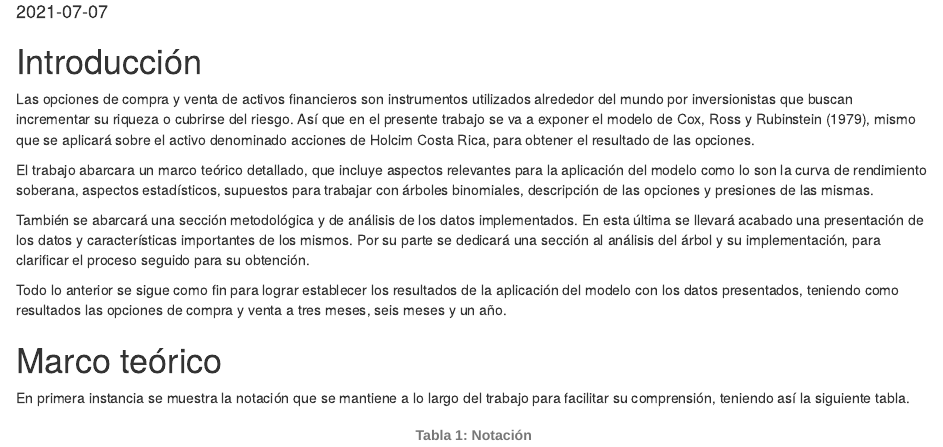
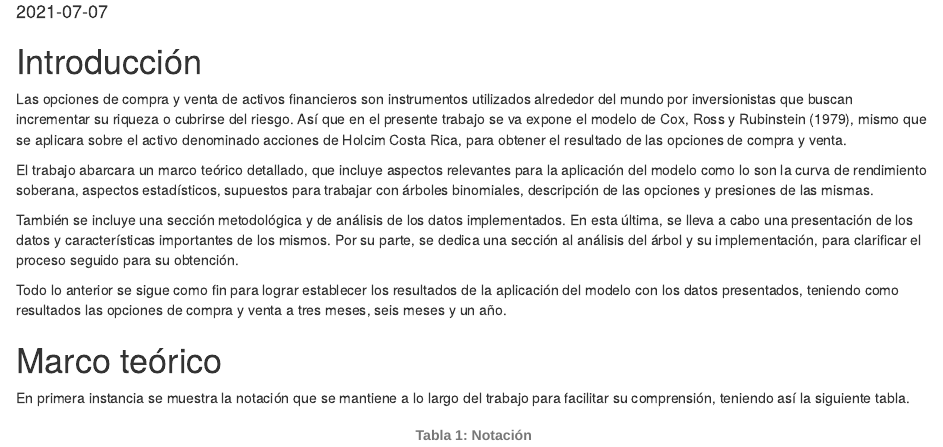
Before and after one commit to Afr063426/Laboratorio-3, an R Markdown document (LABORATORIO3.Rmd): the page in a window 1100 px wide, from 70 px down. Rendered offline with R 4.5, knitr and Pandoc, with nearby package versions; drawn as R Markdown's standard HTML page in place of the format the file asks for; some code elsewhere in the file could not run offline.

Commit message:
Update LABORATORIO3.Rmd
Correcciones introducción

```diff
--- a/LABORATORIO3.Rmd
+++ b/LABORATORIO3.Rmd
@@ -177,11 +177,11 @@ precioP<-function(K,S_0,n,hn,volatilidad,r,q){
 
 # Introducción
 
-Las opciones de compra y venta de activos financieros son instrumentos utilizados alrededor del mundo por inversionistas que buscan incrementar su riqueza o cubrirse del riesgo.  Así que en el presente trabajo se va a exponer el modelo de Cox, Ross y Rubinstein (1979), mismo que se aplicará sobre el activo denominado acciones de Holcim Costa Rica, para obtener el resultado de las opciones.
+Las opciones de compra y venta de activos financieros son instrumentos utilizados alrededor del mundo por inversionistas que buscan incrementar su riqueza o cubrirse del riesgo.  Así que en el presente trabajo se va expone el modelo de Cox, Ross y Rubinstein (1979), mismo que se aplicara sobre el activo denominado acciones de Holcim Costa Rica, para obtener el resultado de las opciones de compra y venta.
 
 El trabajo abarcara un marco teórico detallado, que incluye aspectos relevantes para la aplicación del modelo como lo son la curva de rendimiento soberana, aspectos estadísticos, supuestos para trabajar con árboles binomiales, descripción de las opciones y presiones de las mismas.
 
-También se abarcará una sección metodológica y de análisis de los datos implementados. En esta última se llevará acabado una presentación de los datos y características importantes de los mismos. Por su parte se dedicará una sección al análisis del árbol y su implementación, para clarificar el proceso seguido para su obtención.
+También se incluye una sección metodológica y de análisis de los datos implementados. En esta última, se lleva a cabo una presentación de los datos y características importantes de los mismos. Por su parte, se dedica una sección al análisis del árbol y su implementación, para clarificar el proceso seguido para su obtención.
 
 Todo lo anterior se sigue como fin para lograr establecer los resultados de la aplicación del modelo con los datos presentados, teniendo como resultados las opciones de compra y venta a tres meses, seis meses y un año.
 
```
